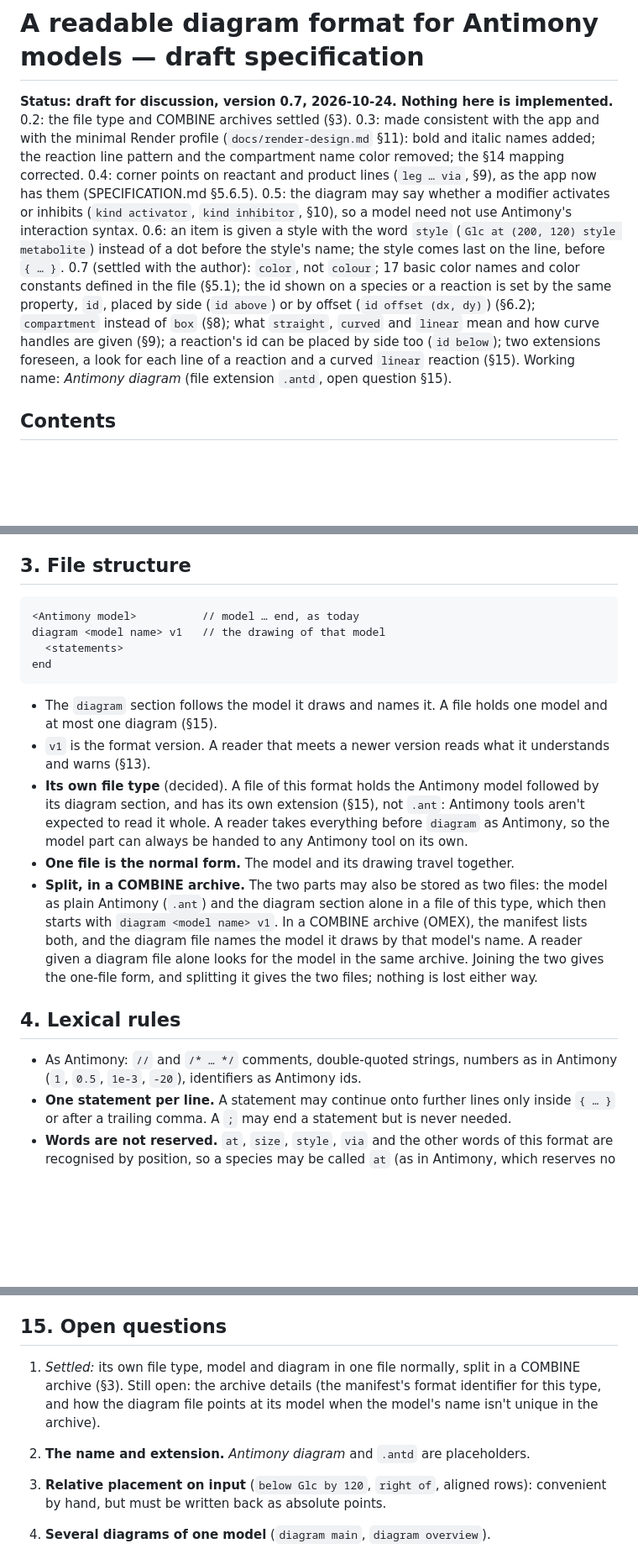
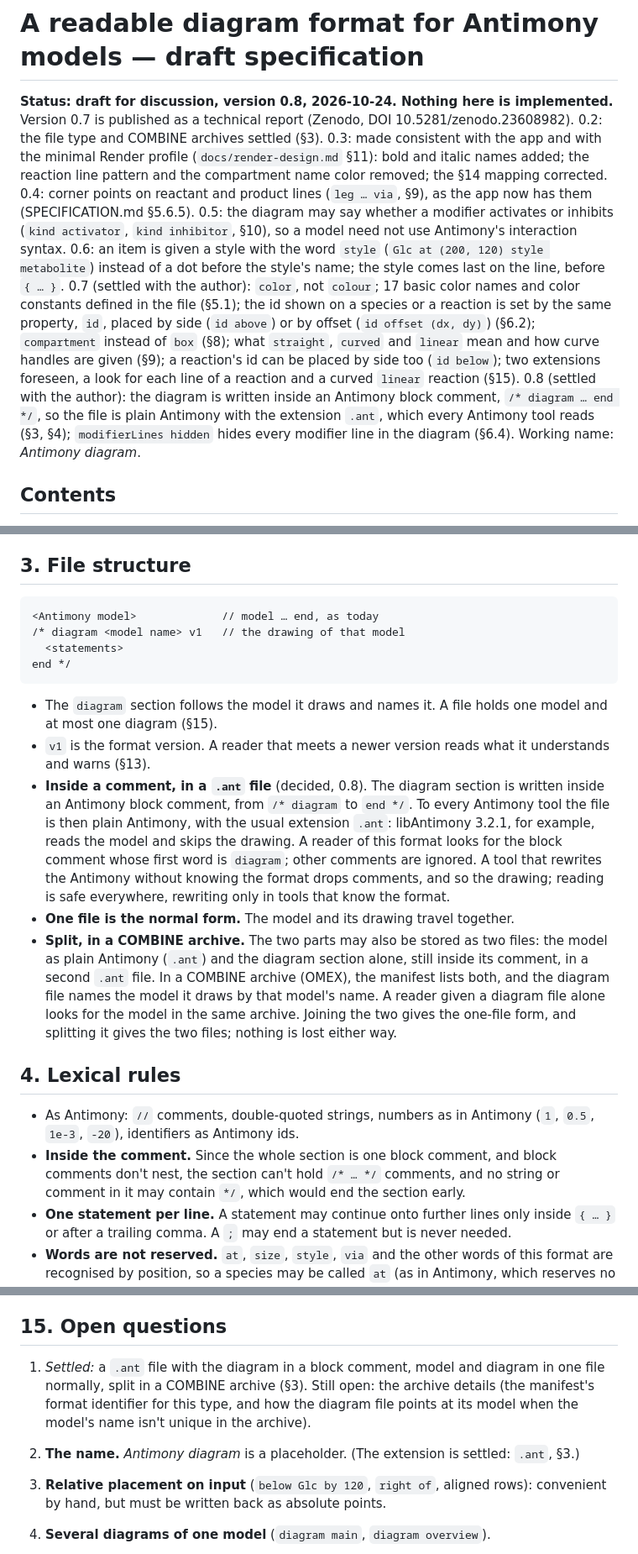
Before and after one commit to sys-bio/PathwayDesigner-rs, a Markdown page: docs/diagram-format.md, 3 parts joined by grey strips. Shown at 84% size. Drawn GitHub-style; blank space fills up the shorter version.

````diff
--- a/docs/diagram-format.md
+++ b/docs/diagram-format.md
@@ -1,7 +1,8 @@
 # A readable diagram format for Antimony models — draft specification
 
-**Status: draft for discussion, version 0.7, 2026-10-24. Nothing here is
-implemented.** 0.2: the file type and COMBINE archives settled (§3). 0.3: made
+**Status: draft for discussion, version 0.8, 2026-10-24. Nothing here is
+implemented.** Version 0.7 is published as a technical report (Zenodo, DOI
+10.5281/zenodo.23608982). 0.2: the file type and COMBINE archives settled (§3). 0.3: made
 consistent with the app and with the minimal Render profile
 (`docs/render-design.md` §11): bold and italic names added; the reaction line
 pattern and the compartment name color removed; the §14 mapping corrected. 0.4:
@@ -18,7 +19,11 @@ same property, `id`, placed by side (`id above`) or by offset
 `straight`, `curved` and `linear` mean and how curve handles are given (§9);
 a reaction's id can be placed by side too (`id below`); two extensions foreseen,
 a look for each line of a reaction and a curved `linear` reaction (§15).
-Working name: *Antimony diagram* (file extension `.antd`, open question §15).
+0.8 (settled with the author): the diagram is written inside an Antimony block
+comment, `/* diagram … end */`, so the file is plain Antimony with the
+extension `.ant`, which every Antimony tool reads (§3, §4); `modifierLines
+hidden` hides every modifier line in the diagram (§6.4).
+Working name: *Antimony diagram*.
 
 ## Contents
 
@@ -93,25 +98,28 @@ diagrams of one model (open question §15).
 ## 3. File structure
 
 ```
-<Antimony model>          // model … end, as today
-diagram <model name> v1   // the drawing of that model
+<Antimony model>             // model … end, as today
+/* diagram <model name> v1   // the drawing of that model
   <statements>
-end
+end */
 ```
 
 - The `diagram` section follows the model it draws and names it. A file holds
   one model and at most one diagram (§15).
 - `v1` is the format version. A reader that meets a newer version reads what it
   understands and warns (§13).
-- **Its own file type** (decided). A file of this format holds the Antimony
-  model followed by its diagram section, and has its own extension (§15), not
-  `.ant`: Antimony tools aren't expected to read it whole. A reader takes
-  everything before `diagram` as Antimony, so the model part can always be
-  handed to any Antimony tool on its own.
+- **Inside a comment, in a `.ant` file** (decided, 0.8). The diagram section is
+  written inside an Antimony block comment, from `/* diagram` to `end */`. To
+  every Antimony tool the file is then plain Antimony, with the usual extension
+  `.ant`: libAntimony 3.2.1, for example, reads the model and skips the
+  drawing. A reader of this format looks for the block comment whose first word
+  is `diagram`; other comments are ignored. A tool that rewrites the Antimony
+  without knowing the format drops comments, and so the drawing; reading is
+  safe everywhere, rewriting only in tools that know the format.
 - **One file is the normal form.** The model and its drawing travel together.
 - **Split, in a COMBINE archive.** The two parts may also be stored as two files:
-  the model as plain Antimony (`.ant`) and the diagram section alone in a file of
-  this type, which then starts with `diagram <model name> v1`. In a COMBINE
+  the model as plain Antimony (`.ant`) and the diagram section alone, still
+  inside its comment, in a second `.ant` file. In a COMBINE
   archive (OMEX), the manifest lists both, and the diagram file names the model
   it draws by that model's name. A reader given a diagram file alone looks for
   the model in the same archive. Joining the two gives the one-file form, and
@@ -119,8 +127,11 @@ end
 
 ## 4. Lexical rules
 
-- As Antimony: `//` and `/* … */` comments, double-quoted strings, numbers as in
-  Antimony (`1`, `0.5`, `1e-3`, `-20`), identifiers as Antimony ids.
+- As Antimony: `//` comments, double-quoted strings, numbers as in Antimony
+  (`1`, `0.5`, `1e-3`, `-20`), identifiers as Antimony ids.
+- **Inside the comment.** Since the whole section is one block comment, and
+  block comments don't nest, the section can't hold `/* … */` comments, and no
+  string or comment in it may contain `*/`, which would end the section early.
 - **One statement per line.** A statement may continue onto further lines only
   inside `{ … }` or after a trailing comma. A `;` may end a statement but is
   never needed.
@@ -523,11 +538,12 @@ compartments, text wrapping) go in PathwayDesigner's existing SBML notes, as now
 
 ## 15. Open questions
 
-1. *Settled:* its own file type, model and diagram in one file normally, split
-   in a COMBINE archive (§3). Still open: the archive details (the manifest's
+1. *Settled:* a `.ant` file with the diagram in a block comment, model and
+   diagram in one file normally, split in a COMBINE archive (§3). Still open: the archive details (the manifest's
    format identifier for this type, and how the diagram file points at its
    model when the model's name isn't unique in the archive).
-2. **The name and extension.** *Antimony diagram* and `.antd` are placeholders.
+2. **The name.** *Antimony diagram* is a placeholder. (The extension is settled:
+   `.ant`, §3.)
 3. **Relative placement on input** (`below Glc by 120`, `right of`, aligned
    rows): convenient by hand, but must be written back as absolute points.
 4. **Several diagrams of one model** (`diagram main`, `diagram overview`).
````
Also changed, not shown: other parts of docs/diagram-format.md (+12 -7 lines), docs/diagram-format-implementation-design.md (added, +176 -0 lines).
